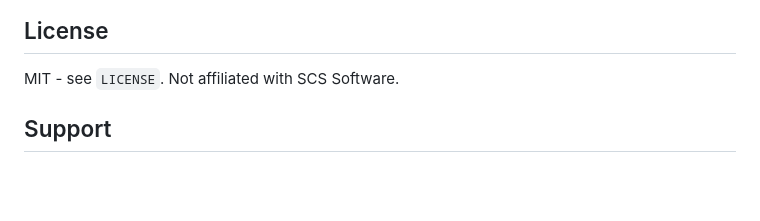
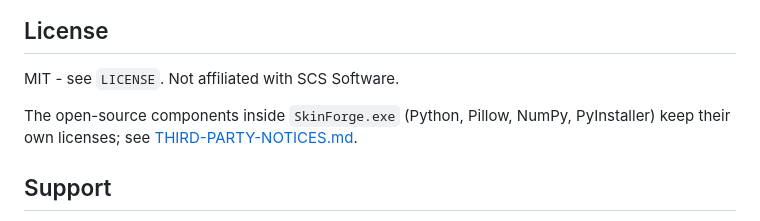
Before and after one commit to alexgokawa/SkinForge, a Markdown page: README.md, the part around the change. Drawn GitHub-style; blank space fills up the shorter version.

```diff
--- a/README.md
+++ b/README.md
@@ -364,6 +364,9 @@ included with SkinForge.
 
 MIT - see `LICENSE`. Not affiliated with SCS Software.
 
+The open-source components inside `SkinForge.exe` (Python, Pillow, NumPy, PyInstaller) keep their own
+licenses; see [THIRD-PARTY-NOTICES.md](THIRD-PARTY-NOTICES.md).
+
 ## Support
 
 SkinForge is free and open source. If it saves you time, you can buy me a coffee on
```
Also changed, not shown: THIRD-PARTY-NOTICES.md (added, +37 -0 lines).
